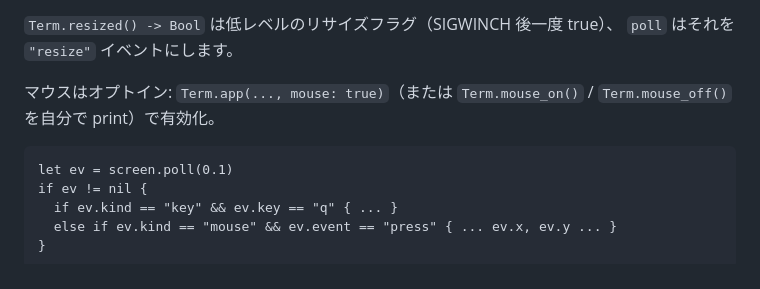
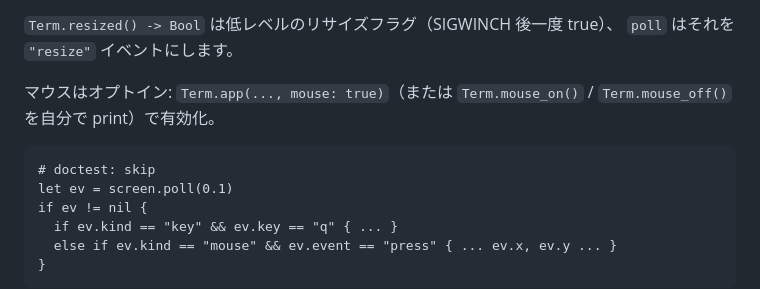
Before and after one commit to yhirose/culebra, a Markdown page: docs/stdlib.ja.md, the part around the change. GitHub-like rendering.

````diff
--- a/docs/stdlib.ja.md
+++ b/docs/stdlib.ja.md
@@ -2800,6 +2800,7 @@ let st = Term.style(fg: (255, 128, 0), bold: true)   # Screen セル用
 `Term.mouse_off()` を自分で print）で有効化。
 
 ```culebra
+# doctest: skip
 let ev = screen.poll(0.1)
 if ev != nil {
   if ev.kind == "key" && ev.key == "q" { ... }
````
Also changed, not shown: docs/stdlib.md (+1 -0 lines).
